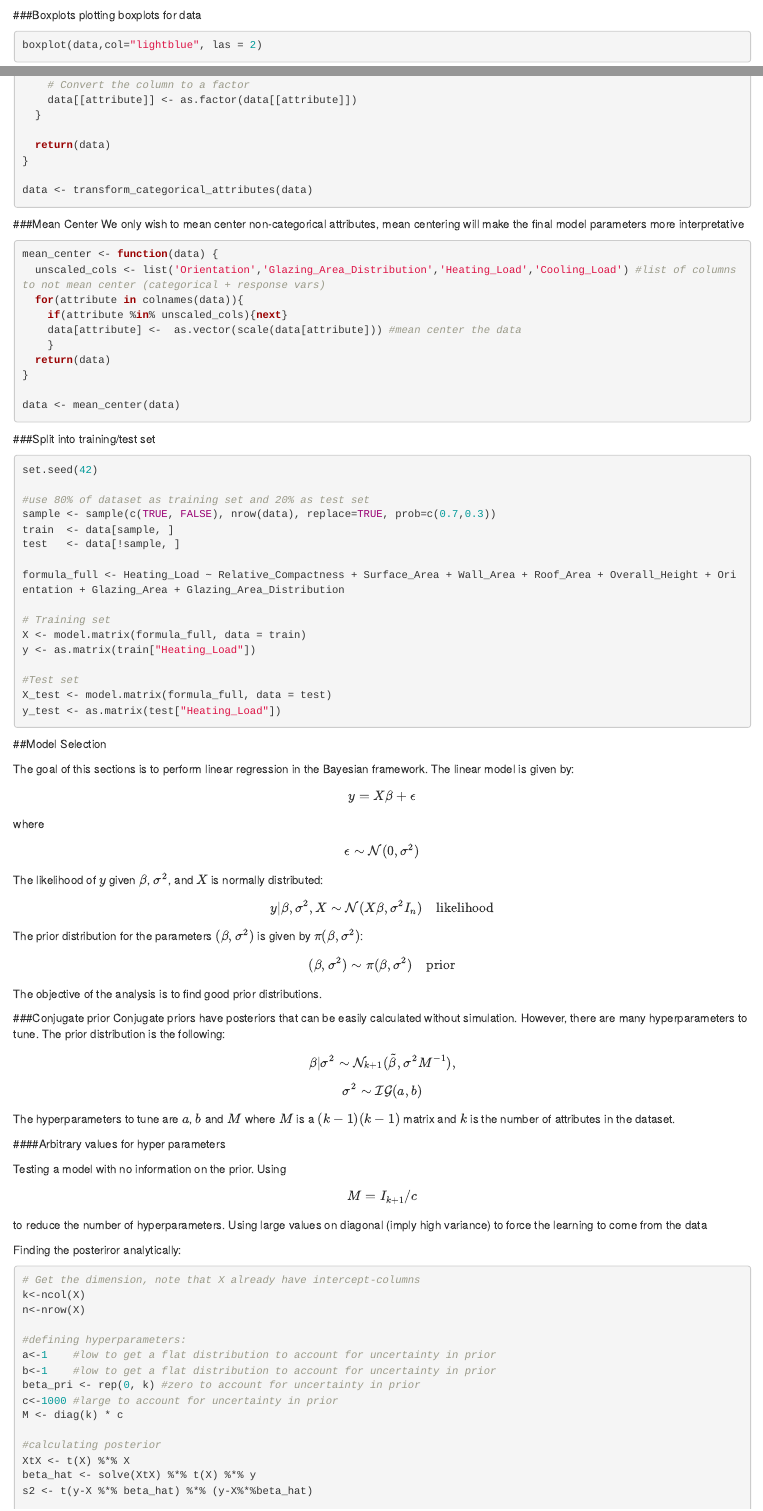
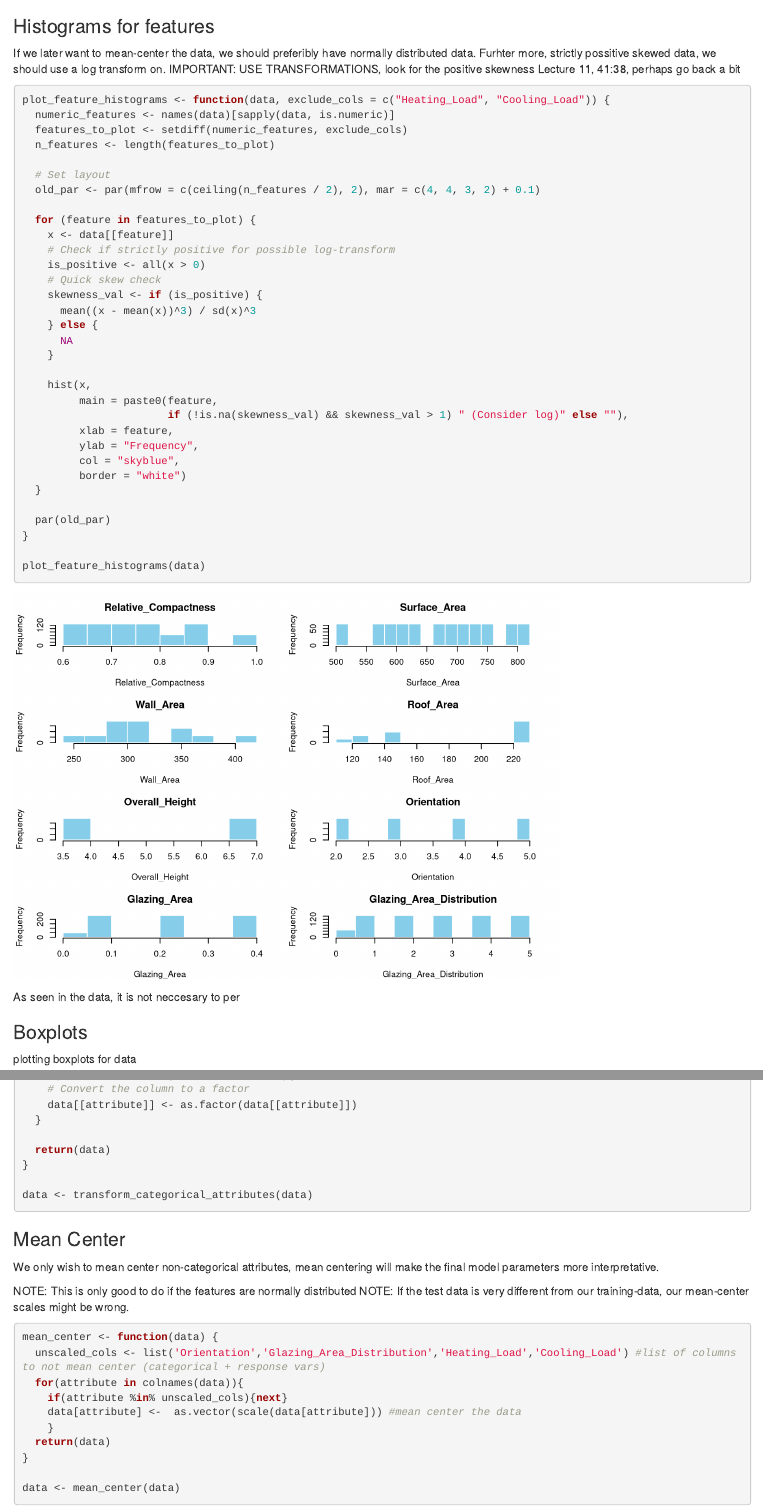
Before and after one commit to TrygveTafjord/BuildingEnergyEfficiency, an R Markdown document (project.Rmd): the page in a window 1100 px wide, from 3100 px down before the commit and from 3170 px down after it, and a second part further down, joined at a grey line. Rendered offline with R 4.5, knitr and Pandoc, with nearby package versions; some code elsewhere in the file could not run offline; common packages that the code uses without loading them are loaded.

Commit message:
added some notes on pre-processing, need to reconsider the mean centering

````diff
--- a/project.Rmd
+++ b/project.Rmd
@@ -109,10 +110,49 @@ col="coral"
 
 
 ```
+### Histograms for features
+If we later want to mean-center the data, we should preferibly have normally distributed data. Furhter more, strictly possitive skewed data, we should use a log transform on.
+IMPORTANT: USE TRANSFORMATIONS, look for the positive skewness Lecture 11, 41:38, perhaps go back a bit
+
+```{r}
+plot_feature_histograms <- function(data, exclude_cols = c("Heating_Load", "Cooling_Load")) {
+  numeric_features <- names(data)[sapply(data, is.numeric)]
+  features_to_plot <- setdiff(numeric_features, exclude_cols)
+  n_features <- length(features_to_plot)
+
+  # Set layout
+  old_par <- par(mfrow = c(ceiling(n_features / 2), 2), mar = c(4, 4, 3, 2) + 0.1)
+
+  for (feature in features_to_plot) {
+    x <- data[[feature]]
+    # Check if strictly positive for possible log-transform
+    is_positive <- all(x > 0)
+    # Quick skew check
+    skewness_val <- if (is_positive) {
+      mean((x - mean(x))^3) / sd(x)^3
+    } else {
+      NA
+    }
+
+    hist(x,
+         main = paste0(feature,
+                       if (!is.na(skewness_val) && skewness_val > 1) " (Consider log)" else ""),
+         xlab = feature,
+         ylab = "Frequency",
+         col = "skyblue",
+         border = "white")
+  }
+
+  par(old_par)
+}
+
+plot_feature_histograms(data)
+
+```
+As seen in the data, it is not neccesary to per
 
 
-
-###Boxplots
+### Boxplots
 plotting boxplots for data
 ```{r}
 boxplot(data,col="lightblue", las = 2)
@@ -248,8 +288,11 @@ data <- transform_categorical_attributes(data)
 ```
 
 
-###Mean Center
-We only wish to mean center non-categorical attributes, mean centering will make the final model parameters more interpretative
+### Mean Center
+We only wish to mean center non-categorical attributes, mean centering will make the final model parameters more interpretative.
+
+NOTE: This is only good to do if the features are normally distributed
+NOTE: If the test data is very different from our training-data, our mean-center scales might be wrong.
 ```{r}
 
 mean_center <- function(data) {
````
Also changed, not shown: project.html, project_files/figure-html/unnamed-chunk-10-1.png (deleted), project_files/figure-html/unnamed-chunk-11-1.png (deleted), project_files/figure-html/unnamed-chunk-12-1.png (deleted), project_files/figure-html/unnamed-chunk-7-1.png (deleted), project_files/figure-html/unnamed-chunk-8-1.png (deleted), project_files/figure-html/unnamed-chunk-9-1.png (deleted), toDo.png (added), project.Rmd (80 more changed lines).
